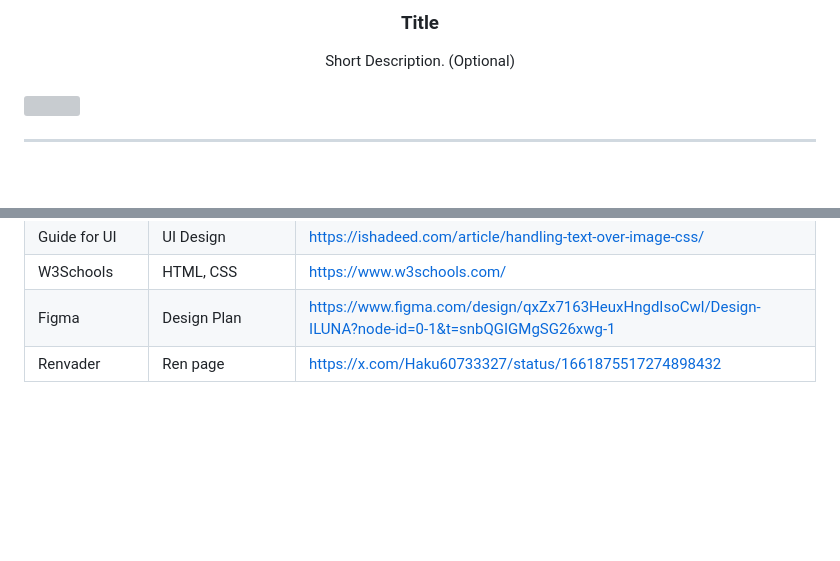
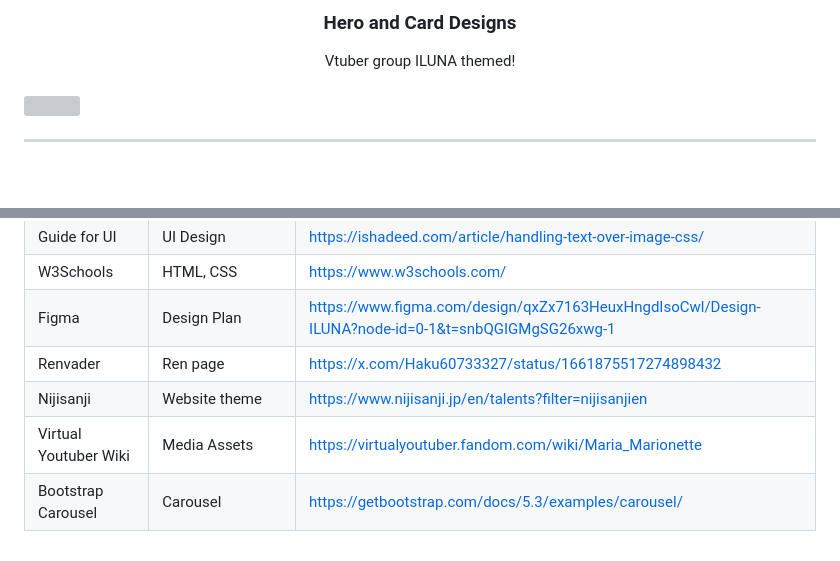
Before and after one commit to hoshewasheetape1018/WD-Hands-on-2.2, a Markdown page: readme.md, 2 parts joined by grey strips. Rendered like a GitHub page; blank space fills up the shorter version; grey boxes are pictures that could not be loaded.

Commit message:
feat read me resources

```diff
--- a/readme.md
+++ b/readme.md
@@ -10,10 +10,10 @@
   </a>
 <!-- TODO: Change Title to the name of the title of your Project -->
-  <h3 align="center">Title</h3>
+  <h3 align="center">Hero and Card Designs</h3>
 </div>
 <!-- TODO: Make a short description -->
 <div align="center">
-  Short Description. (Optional)
+Vtuber group ILUNA themed!
 </div>
 
 <br />
@@ -129,3 +129,6 @@ WD-ProjectName
 |W3Schools| HTML, CSS | https://www.w3schools.com/ |
 |Figma | Design Plan | https://www.figma.com/design/qxZx7163HeuxHngdIsoCwl/Design-ILUNA?node-id=0-1&t=snbQGIGMgSG26xwg-1 |
 | Renvader | Ren page | https://x.com/Haku60733327/status/1661875517274898432 |
+|Nijisanji | Website theme | https://www.nijisanji.jp/en/talents?filter=nijisanjien |
+| Virtual Youtuber Wiki | Media Assets | https://virtualyoutuber.fandom.com/wiki/Maria_Marionette |
+Bootstrap Carousel | Carousel | https://getbootstrap.com/docs/5.3/examples/carousel/ |
```
Also changed, not shown: other parts of readme.md (+2 -2 lines).
